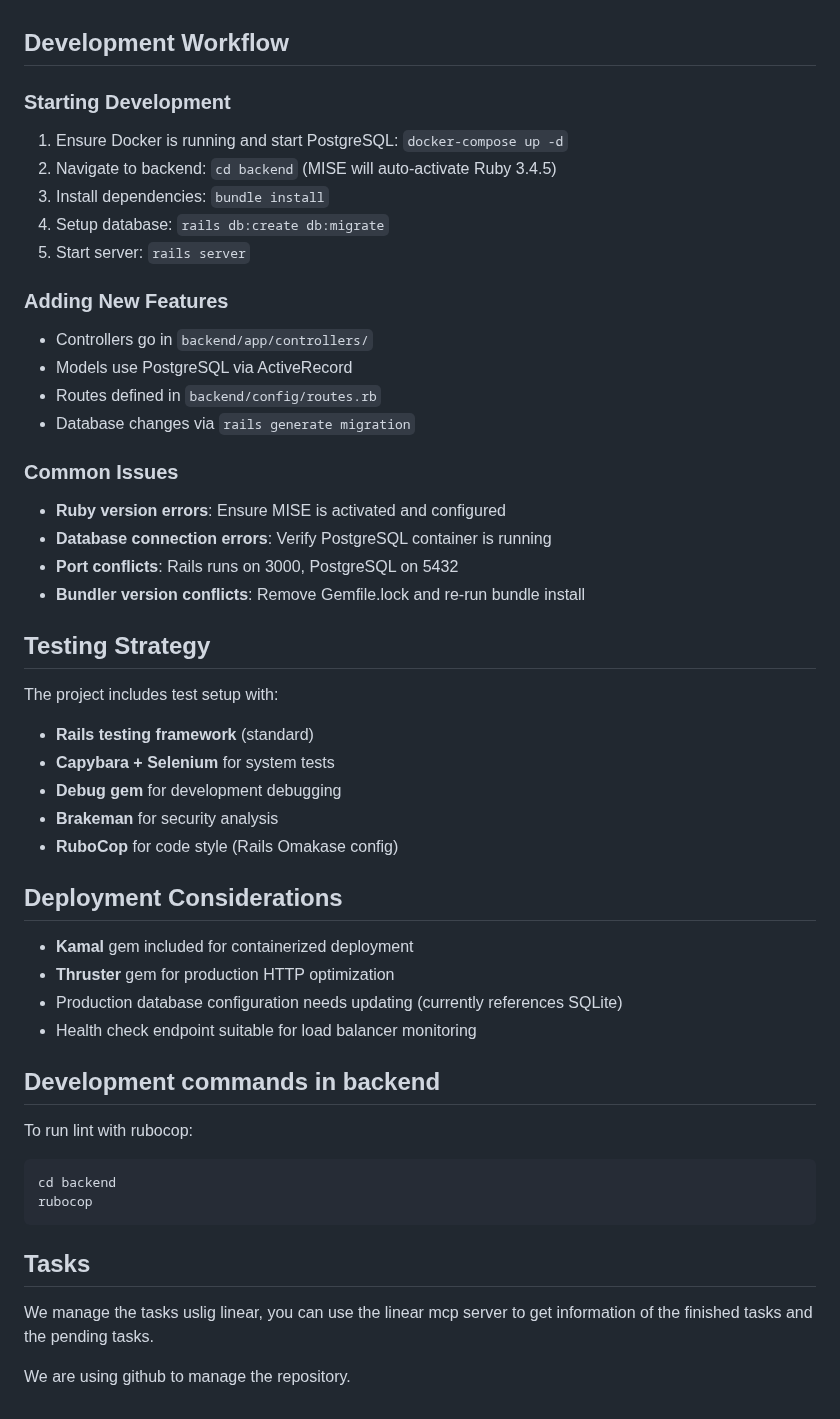
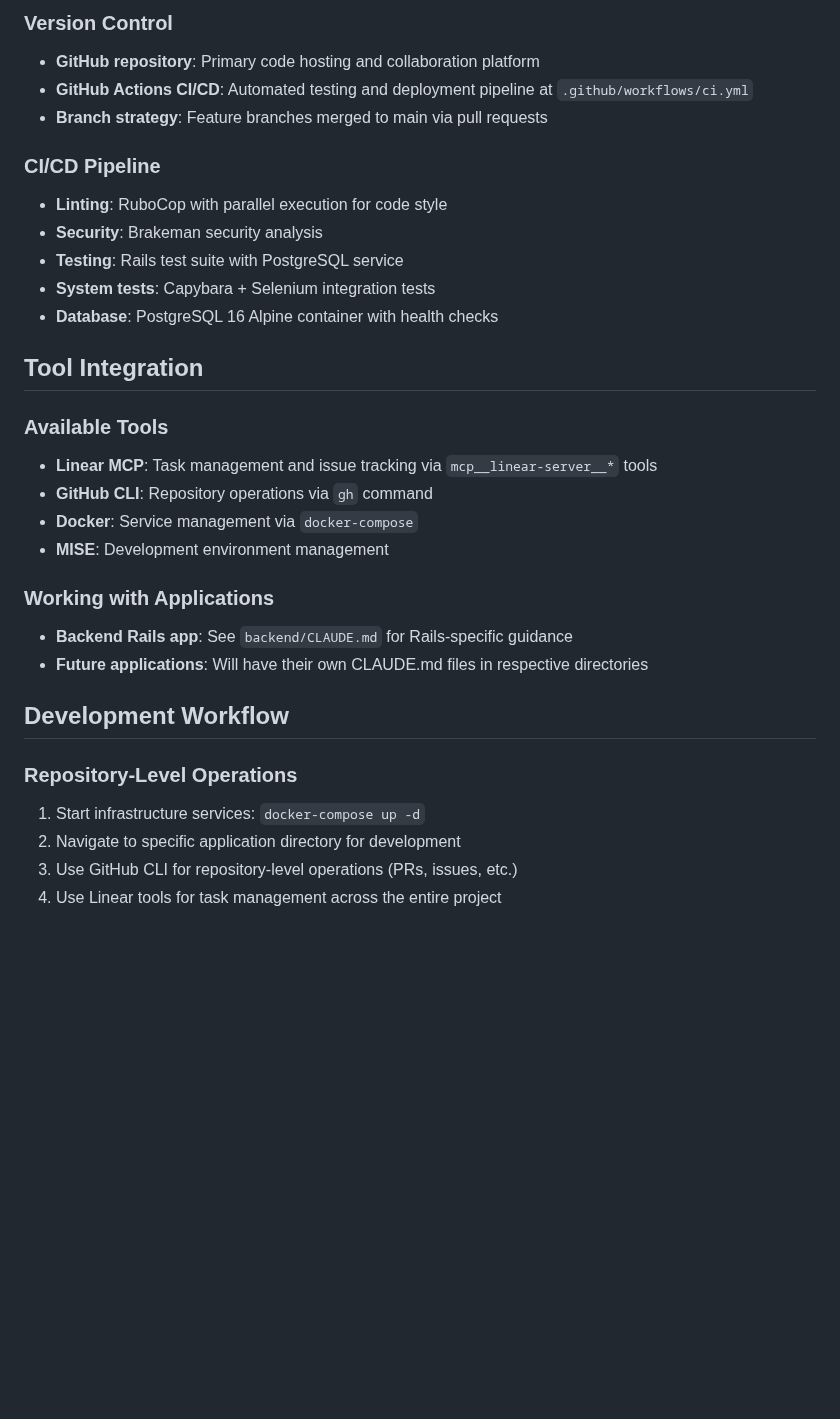
Before and after one commit to artero/b2b-monorepo, a Markdown page: CLAUDE.md, the part around one of its changes. GitHub-like rendering; blank space fills up the shorter version.

Commit message:
improve Claude config

````diff
--- a/CLAUDE.md
+++ b/CLAUDE.md
@@ -84,51 +101,31 @@ b2b-monorepo/
+### Version Control
+- **GitHub repository**: Primary code hosting and collaboration platform
+- **GitHub Actions CI/CD**: Automated testing and deployment pipeline at `.github/workflows/ci.yml`
+- **Branch strategy**: Feature branches merged to main via pull requests
+
+### CI/CD Pipeline
+- **Linting**: RuboCop with parallel execution for code style
+- **Security**: Brakeman security analysis
+- **Testing**: Rails test suite with PostgreSQL service
+- **System tests**: Capybara + Selenium integration tests
+- **Database**: PostgreSQL 16 Alpine container with health checks
+
+## Tool Integration
+
+### Available Tools
+- **Linear MCP**: Task management and issue tracking via `mcp__linear-server__*` tools
+- **GitHub CLI**: Repository operations via `gh` command
+- **Docker**: Service management via `docker-compose`
+- **MISE**: Development environment management
+
+### Working with Applications
+- **Backend Rails app**: See `backend/CLAUDE.md` for Rails-specific guidance
+- **Future applications**: Will have their own CLAUDE.md files in respective directories
 
 ## Development Workflow
 
-### Starting Development
-1. Ensure Docker is running and start PostgreSQL: `docker-compose up -d`
-2. Navigate to backend: `cd backend` (MISE will auto-activate Ruby 3.4.5)
-3. Install dependencies: `bundle install`
-4. Setup database: `rails db:create db:migrate`
-5. Start server: `rails server`
-
-### Adding New Features
-- Controllers go in `backend/app/controllers/`
-- Models use PostgreSQL via ActiveRecord
-- Routes defined in `backend/config/routes.rb`
-- Database changes via `rails generate migration`
-
-### Common Issues
-- **Ruby version errors**: Ensure MISE is activated and configured
-- **Database connection errors**: Verify PostgreSQL container is running
-- **Port conflicts**: Rails runs on 3000, PostgreSQL on 5432
-- **Bundler version conflicts**: Remove Gemfile.lock and re-run bundle install
-
-## Testing Strategy
-
-The project includes test setup with:
-- **Rails testing framework** (standard)
-- **Capybara + Selenium** for system tests
-- **Debug gem** for development debugging
-- **Brakeman** for security analysis
-- **RuboCop** for code style (Rails Omakase config)
-
-## Deployment Considerations
-
-- **Kamal** gem included for containerized deployment
-- **Thruster** gem for production HTTP optimization
-- Production database configuration needs updating (currently references SQLite)
-- Health check endpoint suitable for load balancer monitoring
-
-## Development commands in backend
-
-To run lint with rubocop:
-```bash
-cd backend
-rubocop
-```
-
-## Tasks
-
-We manage the tasks uslig linear, you can use the linear mcp server to get information of the finished tasks and the pending tasks.
-
-We are using github to manage the repository.
+### Repository-Level Operations
+1. Start infrastructure services: `docker-compose up -d`
+2. Navigate to specific application directory for development
+3. Use GitHub CLI for repository-level operations (PRs, issues, etc.)
+4. Use Linear tools for task management across the entire project
````
Also changed, not shown: other parts of CLAUDE.md (+89 -72 lines), backend/CLAUDE.md (added, +103 -0 lines).
